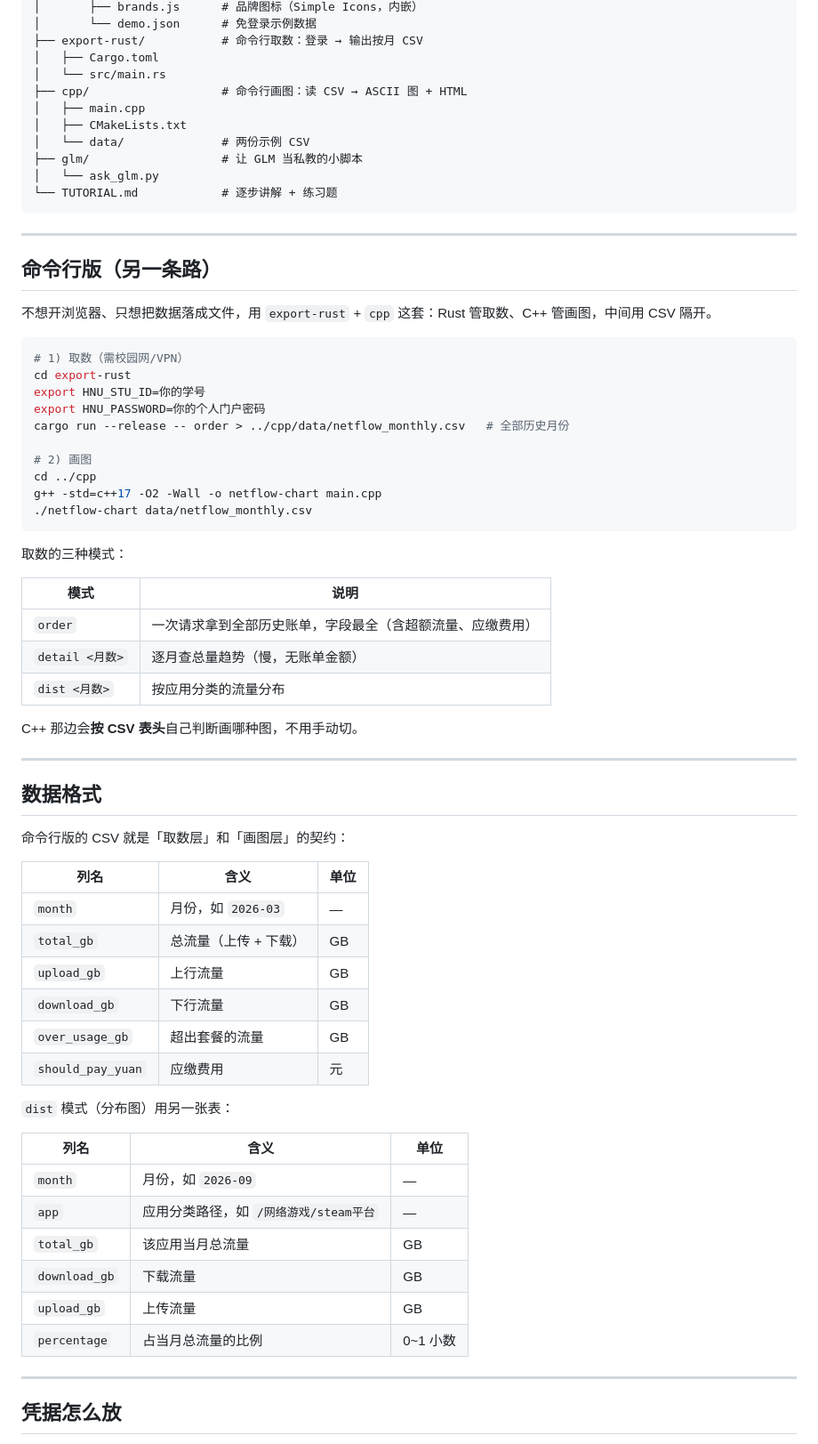
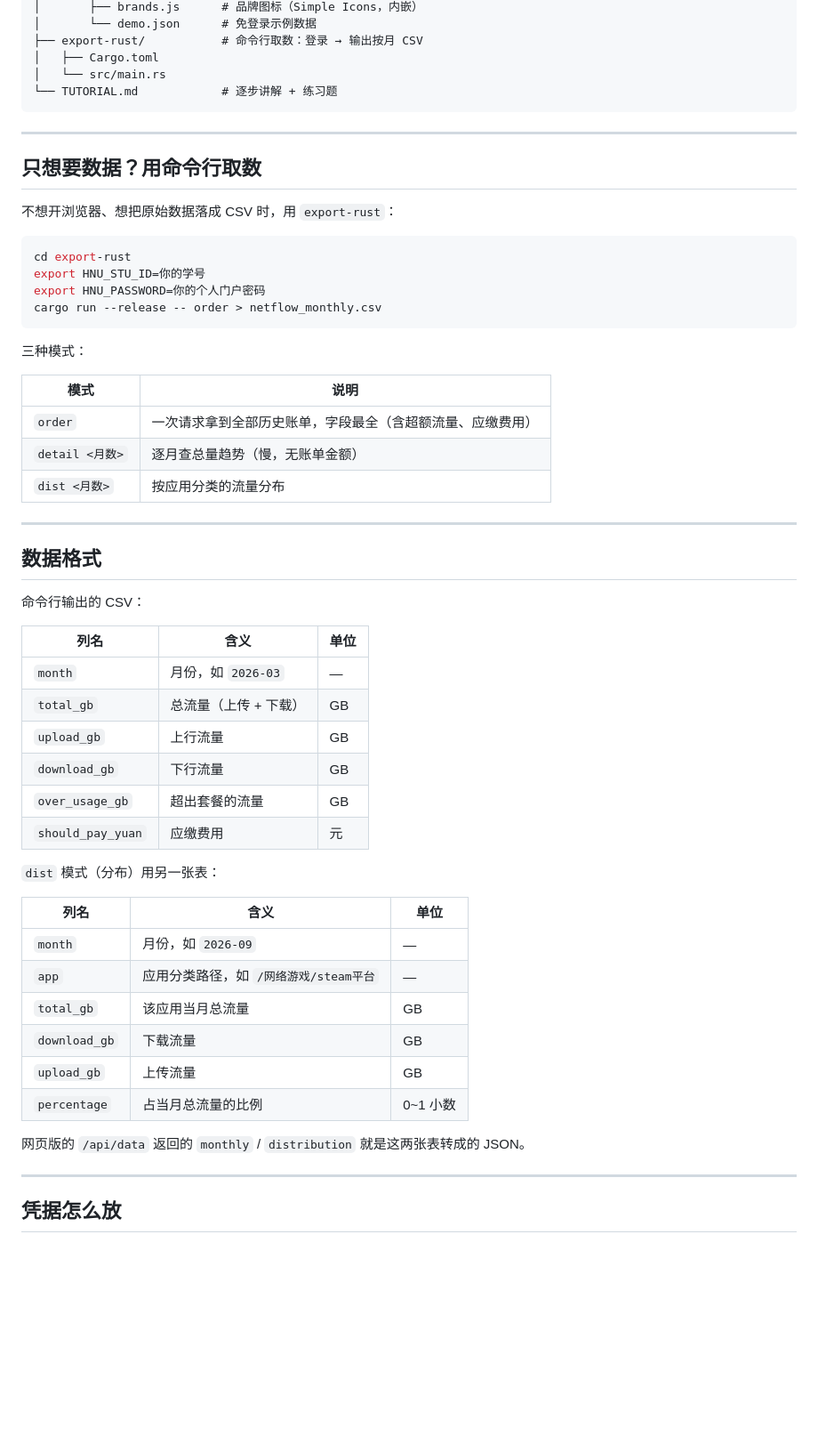
Before and after one commit to Nana-Ki7/netflow-report, a Markdown page: README.md, the part around the change. Shown at 89% size. Drawn GitHub-style; blank space fills up the shorter version.

Commit message:
docs: README 去掉 cpp/glm 相关

````diff
--- a/README.md
+++ b/README.md
@@ -58,35 +58,23 @@ netflow-report/
 ├── export-rust/           # 命令行取数：登录 → 输出按月 CSV
 │   ├── Cargo.toml
 │   └── src/main.rs
-├── cpp/                   # 命令行画图：读 CSV → ASCII 图 + HTML
-│   ├── main.cpp
-│   ├── CMakeLists.txt
-│   └── data/              # 两份示例 CSV
-├── glm/                   # 让 GLM 当私教的小脚本
-│   └── ask_glm.py
 └── TUTORIAL.md            # 逐步讲解 + 练习题
 ```
 
 ---
 
-## 命令行版（另一条路）
+## 只想要数据？用命令行取数
 
-不想开浏览器、只想把数据落成文件，用 `export-rust` + `cpp` 这套：Rust 管取数、C++ 管画图，中间用 CSV 隔开。
+不想开浏览器、想把原始数据落成 CSV 时，用 `export-rust`：
 
 ```bash
-# 1) 取数（需校园网/VPN）
 cd export-rust
 export HNU_STU_ID=你的学号
 export HNU_PASSWORD=你的个人门户密码
-cargo run --release -- order > ../cpp/data/netflow_monthly.csv   # 全部历史月份
-
-# 2) 画图
-cd ../cpp
-g++ -std=c++17 -O2 -Wall -o netflow-chart main.cpp
-./netflow-chart data/netflow_monthly.csv
+cargo run --release -- order > netflow_monthly.csv
 ```
 
-取数的三种模式：
+三种模式：
 
 | 模式 | 说明 |
 | --- | --- |
@@ -94,13 +82,11 @@ g++ -std=c++17 -O2 -Wall -o netflow-chart main.cpp
 | `detail <月数>` | 逐月查总量趋势（慢，无账单金额） |
 | `dist <月数>` | 按应用分类的流量分布 |
 
-C++ 那边会**按 CSV 表头**自己判断画哪种图，不用手动切。
-
 ---
 
 ## 数据格式
 
-命令行版的 CSV 就是「取数层」和「画图层」的契约：
+命令行输出的 CSV：
 
 | 列名 | 含义 | 单位 |
 | --- | --- | --- |
@@ -111,7 +97,7 @@ C++ 那边会**按 CSV 表头**自己判断画哪种图，不用手动切。
 | `over_usage_gb` | 超出套餐的流量 | GB |
 | `should_pay_yuan` | 应缴费用 | 元 |
 
-`dist` 模式（分布图）用另一张表：
+`dist` 模式（分布）用另一张表：
 
 | 列名 | 含义 | 单位 |
 | --- | --- | --- |
@@ -121,6 +107,8 @@ C++ 那边会**按 CSV 表头**自己判断画哪种图，不用手动切。
 | `download_gb` | 下载流量 | GB |
 | `upload_gb` | 上传流量 | GB |
 | `percentage` | 占当月总流量的比例 | 0~1 小数 |
+
+网页版的 `/api/data` 返回的 `monthly` / `distribution` 就是这两张表转成的 JSON。
 
 ---
 
````
